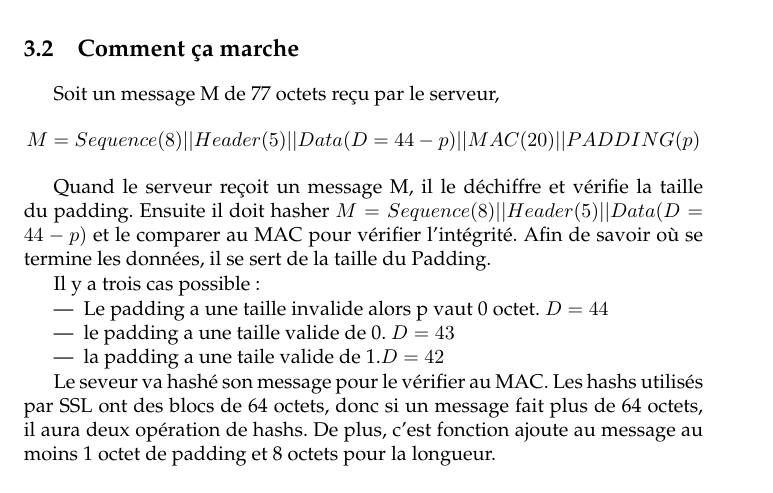
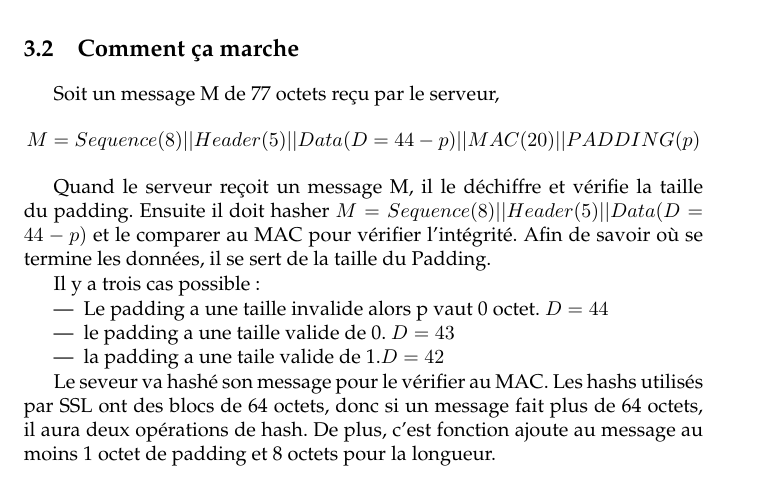
Before and after one commit to StewieSuivant/Programmation-SSL, a LaTeX thesis (Rapport/RapportProjetM2.tex, which reads Rapport/Lucky_13.tex): part of page 13 of 37, cut so that both start at the same text. Compiled offline with pdfLaTeX.

Commit message:
Rapport : correction des fautes sur Lucky13 [2]

```diff
--- a/Rapport/Lucky_13.tex
+++ b/Rapport/Lucky_13.tex
@@ -34,7 +34,7 @@ Il y a trois cas possible :
 
 Le seveur va hashé son message pour le vérifier au MAC. Les hashs utilisés par SSL
 ont des blocs de 64 octets, donc si un message fait plus de 64 octets, il aura deux
-opération de hashs. De plus, c'est fonction ajoute au message au moins 1 octet de
+opérations de hash. De plus, c'est fonction ajoute au message au moins 1 octet de
 padding et 8 octets pour la longueur.
 
 Dans notre cas, le hash fait 13 + D + 9. Ce qui donne respectivement pour nos trois cas :
```
